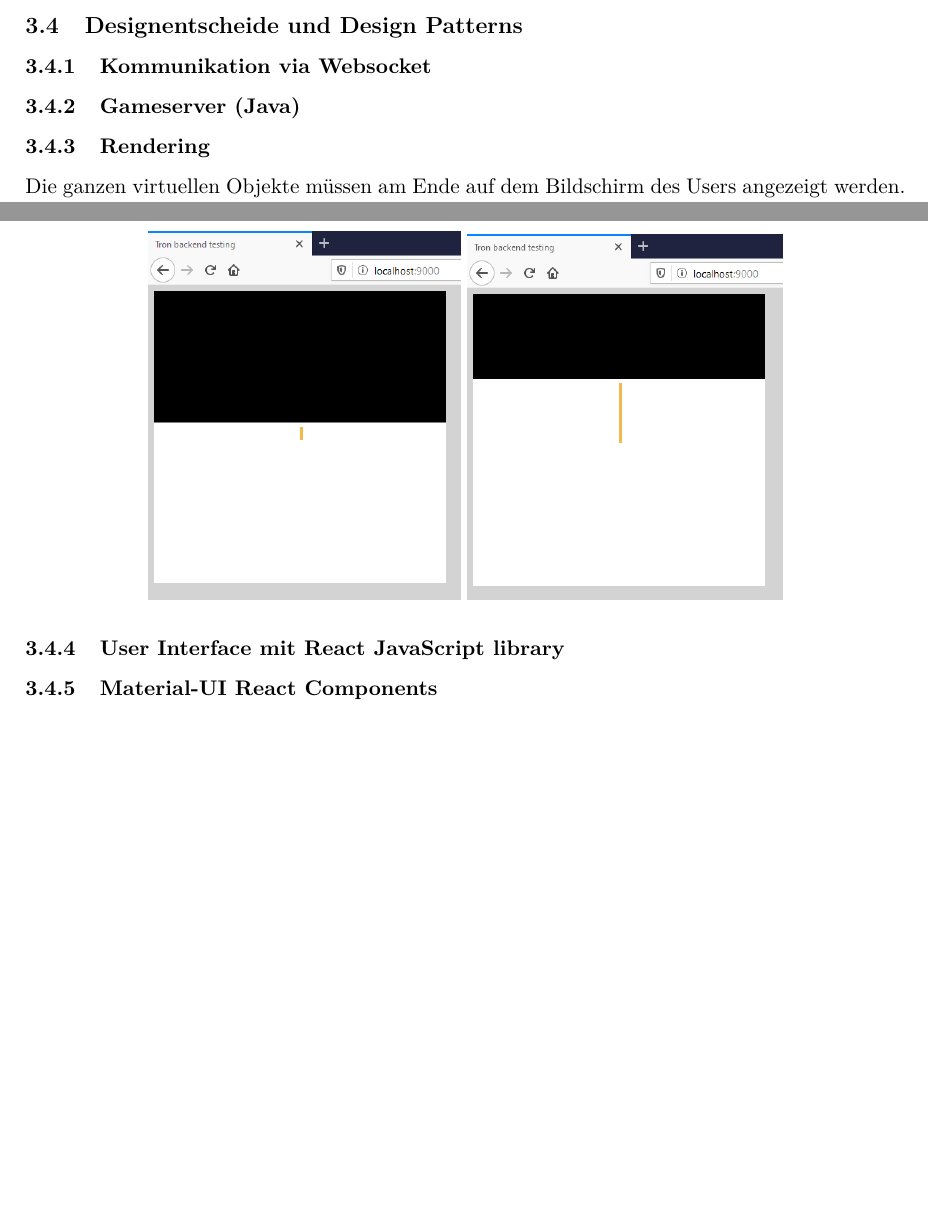
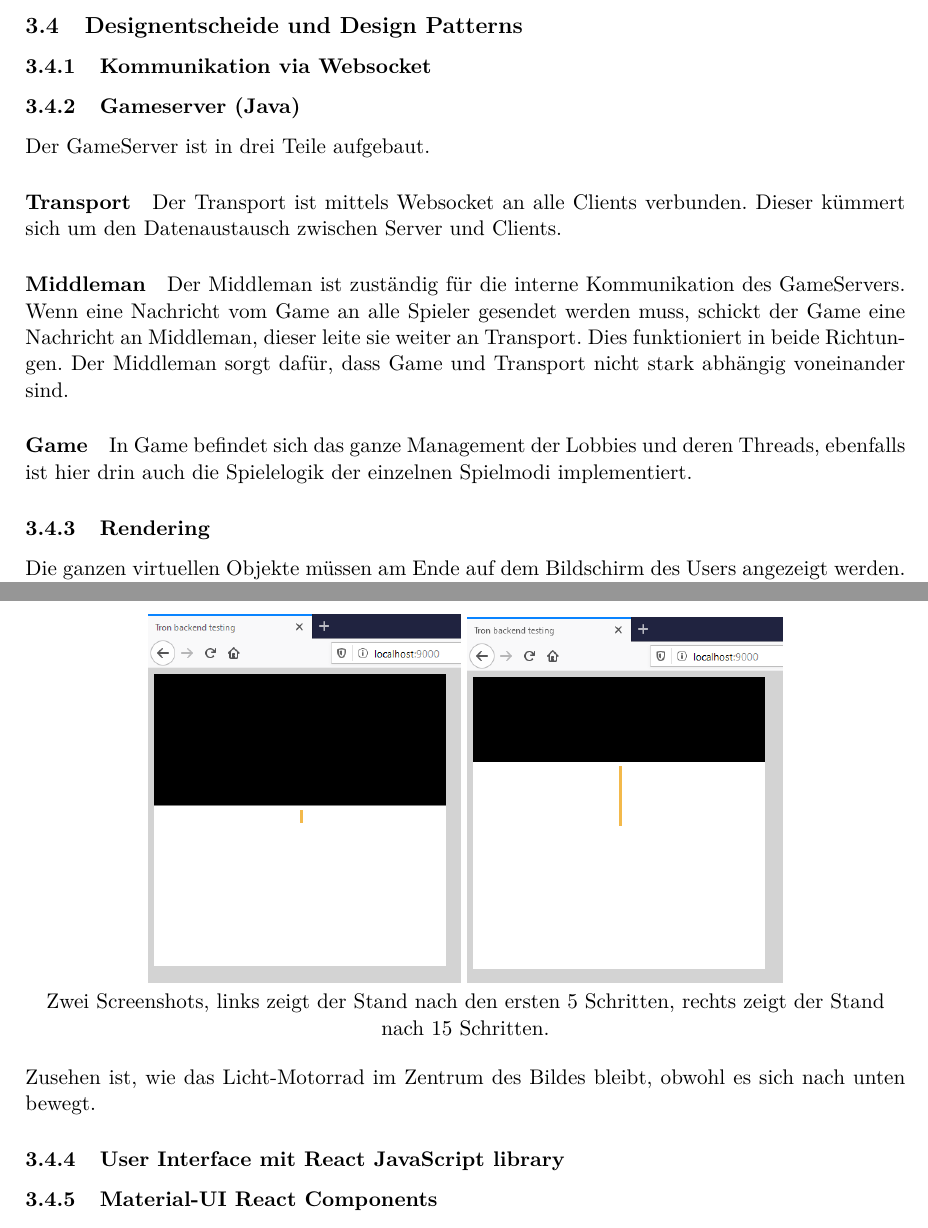
Before and after one commit to 22phuber/tron-light-cycles, a LaTeX document (documents/Schlussbericht/schlussbericht.tex): two parts of pages 18 and 20 of 27, joined at a grey line, cut so that both start at the same text, the shorter picture padded with empty space. Compiled offline with pdfLaTeX.

Commit message:
start gameserver java in schlussbericht

```diff
--- a/documents/Schlussbericht/schlussbericht.tex
+++ b/documents/Schlussbericht/schlussbericht.tex
@@ -480,6 +480,16 @@
     \subsubsection{Kommunikation via Websocket}
 
     \subsubsection{Gameserver  (Java)}
+    Der GameServer ist in drei Teile aufgebaut.
+
+    \paragraph{Transport}
+    Der Transport ist mittels Websocket an alle Clients verbunden. Dieser kümmert sich um den Datenaustausch zwischen Server und Clients.
+
+    \paragraph{Middleman}
+    Der Middleman ist zuständig für die interne Kommunikation des GameServers. Wenn eine Nachricht vom Game an alle Spieler gesendet werden muss, schickt der Game eine Nachricht an Middleman, dieser leite sie weiter an Transport. Dies funktioniert in beide Richtungen. Der Middleman sorgt dafür, dass Game und Transport nicht stark abhängig voneinander sind.
+
+    \paragraph{Game}
+    In Game befindet sich das ganze Management der Lobbies und deren Threads, ebenfalls ist hier drin auch die Spielelogik der einzelnen Spielmodi implementiert.
 
     \subsubsection{Rendering}
     Die ganzen virtuellen Objekte müssen am Ende auf dem Bildschirm des Users angezeigt werden. Dies kann über mehrere Arten erreicht werden und auch in unserem Projekt verwenden wir für jeden Spielmodus einen anderen Algorithmus. Bei beiden wird ein \Gls{Canvas} verwendet, dieses wird aber jeweils anders aufgebaut.
@@ -502,7 +512,10 @@
 
 	\begin{center}
 	\includegraphics[scale=0.5]{figures/battleroyale_rendering1.png} \includegraphics[scale=0.5]{figures/battleroyale_rendering2.png}
+
+	Zwei Screenshots, links zeigt der Stand nach den ersten 5 Schritten, rechts zeigt der Stand nach 15 Schritten.
 	\end{center}
+	Zusehen ist, wie das Licht-Motorrad im Zentrum des Bildes bleibt, obwohl es sich nach unten bewegt.
 
     \subsubsection{User Interface mit React JavaScript library}
 
```
